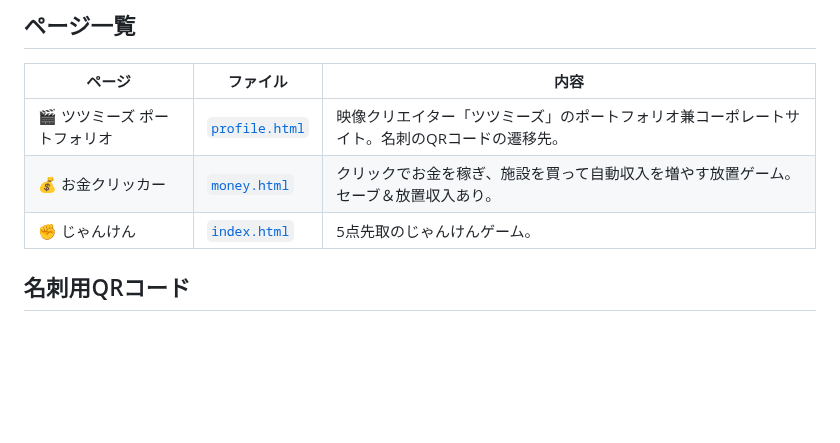
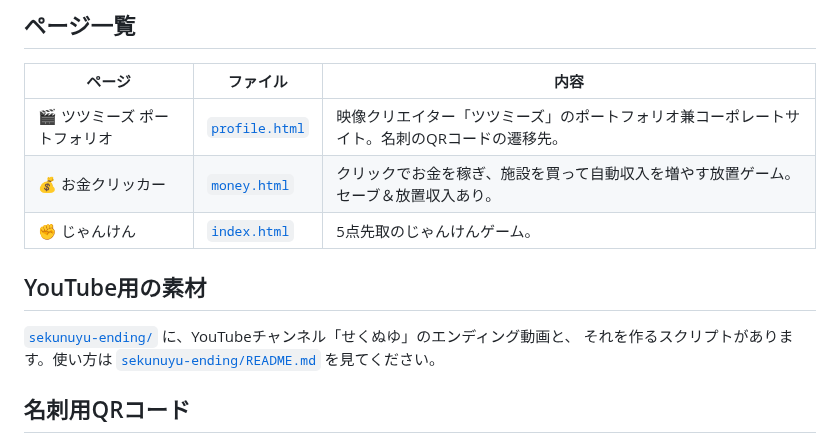
Before and after one commit to kousuke223/-, a Markdown page: README.md, the part around the change. Rendered like a GitHub page; blank space fills up the shorter version.

```diff
--- a/README.md
+++ b/README.md
@@ -9,6 +9,11 @@
 | 🎬 ツツミーズ ポートフォリオ | [`profile.html`](profile.html) | 映像クリエイター「ツツミーズ」のポートフォリオ兼コーポレートサイト。名刺のQRコードの遷移先。 |
 | 💰 お金クリッカー | [`money.html`](money.html) | クリックでお金を稼ぎ、施設を買って自動収入を増やす放置ゲーム。セーブ＆放置収入あり。 |
 | ✊ じゃんけん | [`index.html`](index.html) | 5点先取のじゃんけんゲーム。 |
+
+## YouTube用の素材
+
+[`sekunuyu-ending/`](sekunuyu-ending/) に、YouTubeチャンネル「せくぬゆ」のエンディング動画と、
+それを作るスクリプトがあります。使い方は [`sekunuyu-ending/README.md`](sekunuyu-ending/README.md) を見てください。
 
 ## 名刺用QRコード
 
```
Also changed, not shown: sekunuyu-ending/README.md (added, +89 -0 lines), sekunuyu-ending/assets/avatar_cutout.png (added), 14 other files.
